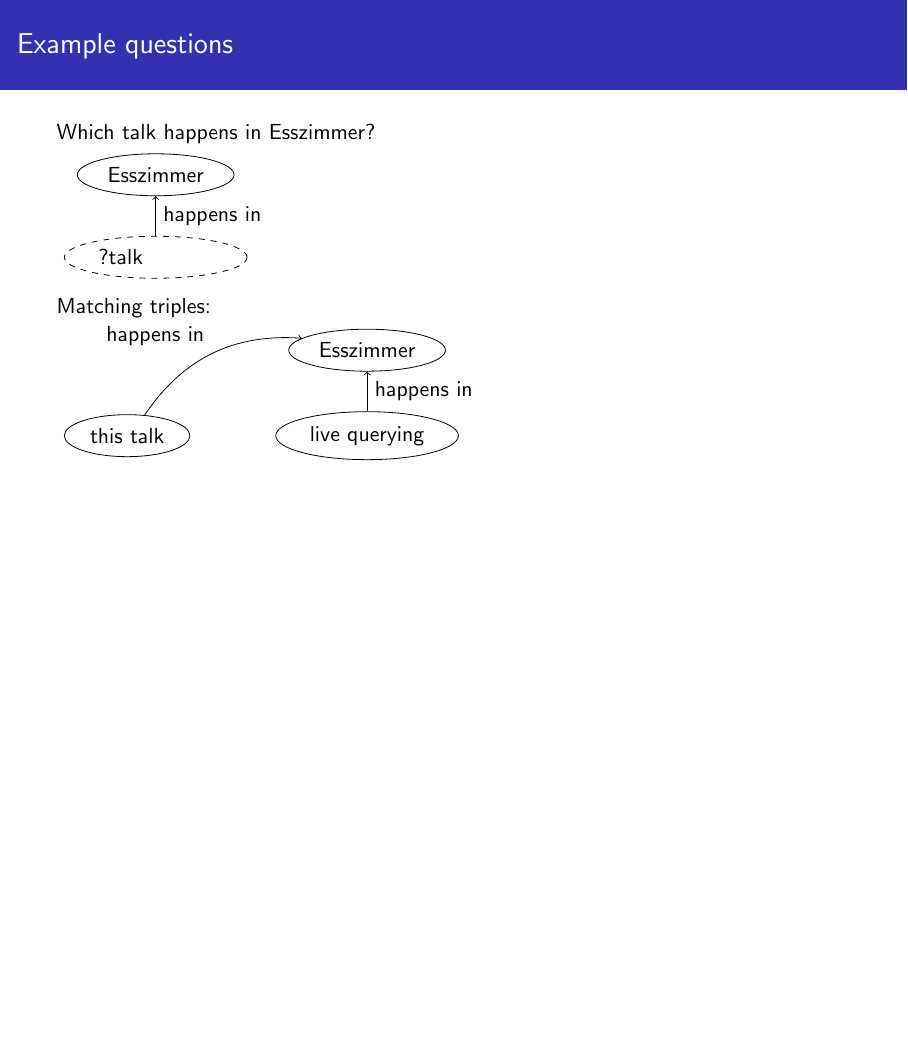
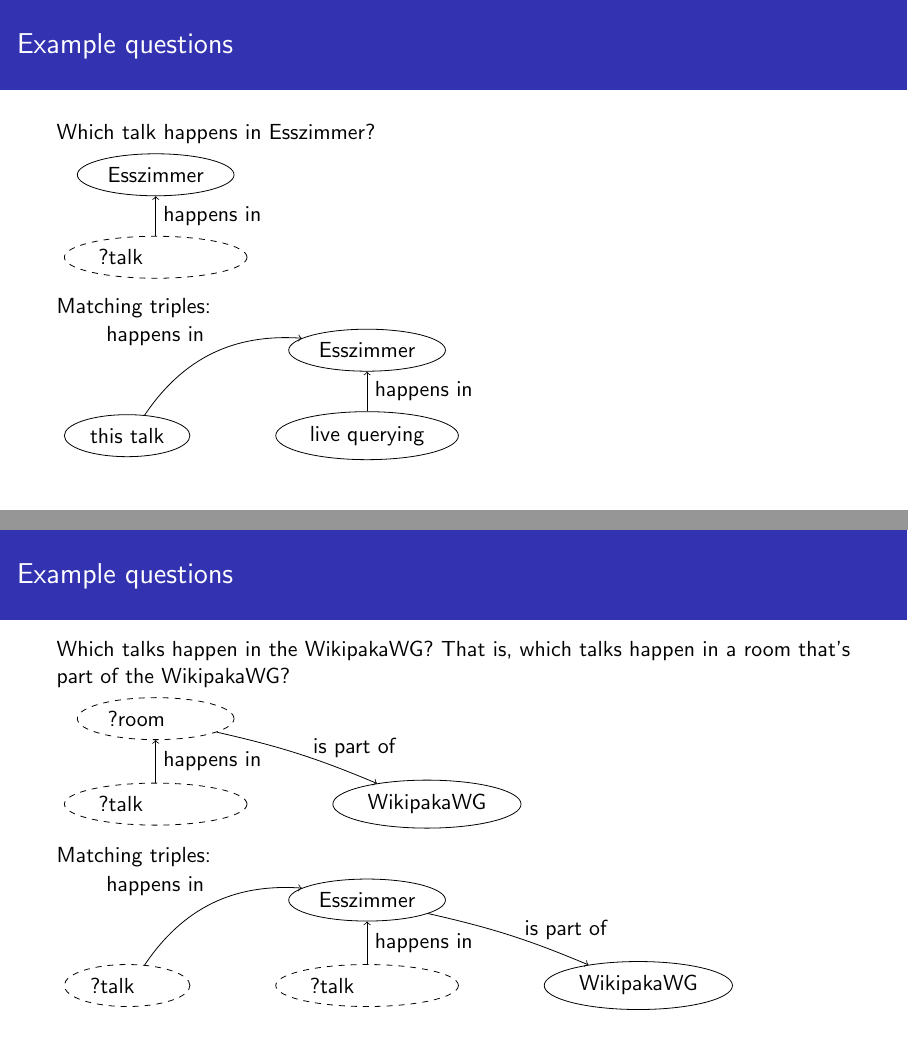
Before and after one commit to lucaswerkmeister/36c3-wdqs, LaTeX slides (slides.tex): page 5 of 5 before the commit and pages 5 and 6 of 6 after it, the two joined at a grey line, the shorter picture padded with empty space. Compiled offline with pdfLaTeX.

Commit message:
Add a more complicated question

```diff
--- a/slides.tex
+++ b/slides.tex
@@ -38,11 +38,13 @@
 
 \newcommand{\Vlivequerying}{\node[var] (live querying) {\rlap{?talk}\hphantom{live querying}};}
 \newcommand{\Vthistalk}{\node[var] (this talk) {\rlap{?talk}\hphantom{this talk}};}
+\newcommand{\VEsszimmer}{\node[var] (Esszimmer) {\rlap{?room}\hphantom{Esszimmer}};}
 
 \newcommand{\thistalklivequerying}{\draw[predicate bidi] (this talk) to node {is followed by} (live querying);}
 \newcommand{\livequeryingthistalk}{\draw[predicate bidi] (live querying) to node {follows} (this talk);}
 \newcommand{\thistalkEsszimmer}{\draw[predicate,bend left] (this talk) to node {happens in} (Esszimmer);}
 \newcommand{\livequeryingEsszimmer}{\draw[predicate,swap] (live querying) to node {happens in} (Esszimmer);}
+\newcommand{\EsszimmerWikipakaWG}{\draw[predicate,bend left=5] (Esszimmer) to node [pos=.6,inner sep=0] {is part of} (WikipakaWG);}
 
 \begin{document}
 
@@ -144,4 +146,31 @@
   \end{tikzpicture}
 \end{frame}
 
+\begin{frame}[fragile]
+  \frametitle{Example questions}
+  Which talks happen in the WikipakaWG?
+  That is, which talks happen in a room that’s part of the WikipakaWG?
+
+  \begin{tikzpicture}
+    \matrix {
+      \VEsszimmer & \\
+      \Vlivequerying & \WikipakaWG \\
+    };
+    \livequeryingEsszimmer
+    \EsszimmerWikipakaWG
+  \end{tikzpicture}
+
+  Matching triples:
+
+  \begin{tikzpicture}
+    \matrix {
+      & \Esszimmer & \\
+      \Vthistalk & \Vlivequerying & \WikipakaWG \\
+    };
+    \thistalkEsszimmer
+    \livequeryingEsszimmer
+    \EsszimmerWikipakaWG
+  \end{tikzpicture}
+\end{frame}
+
 \end{document}
```
Also changed, not shown: slides.tex (2 more changed lines).
